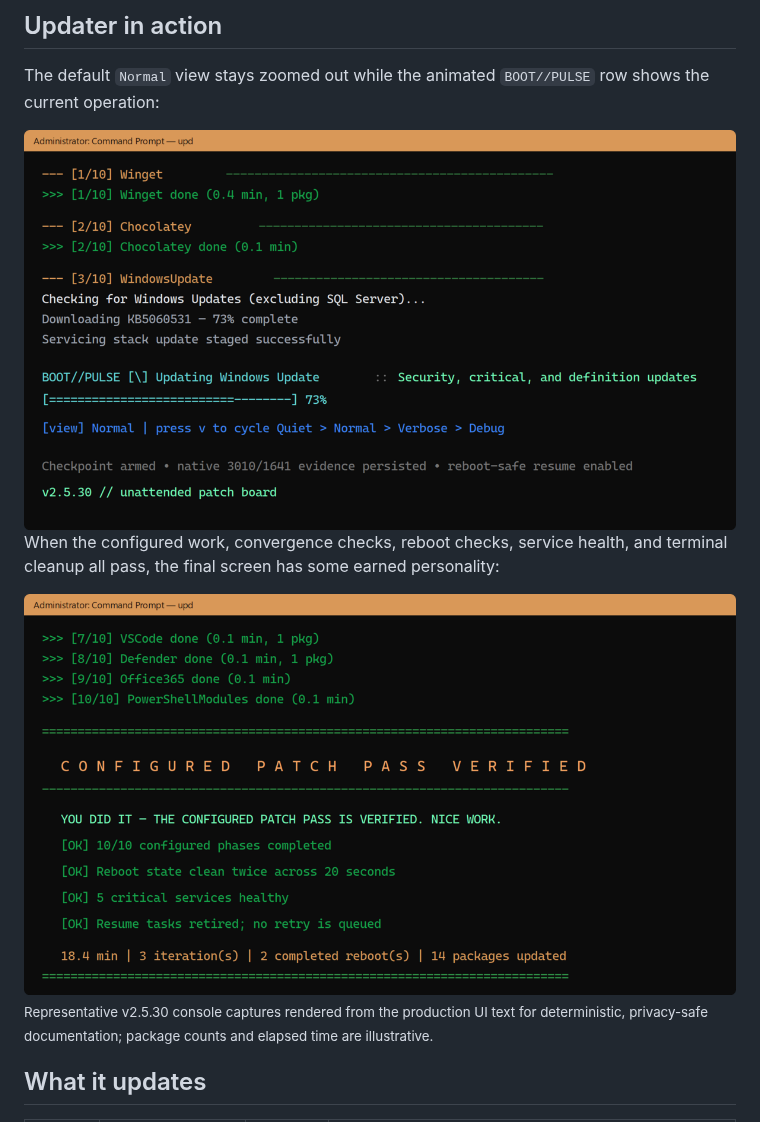
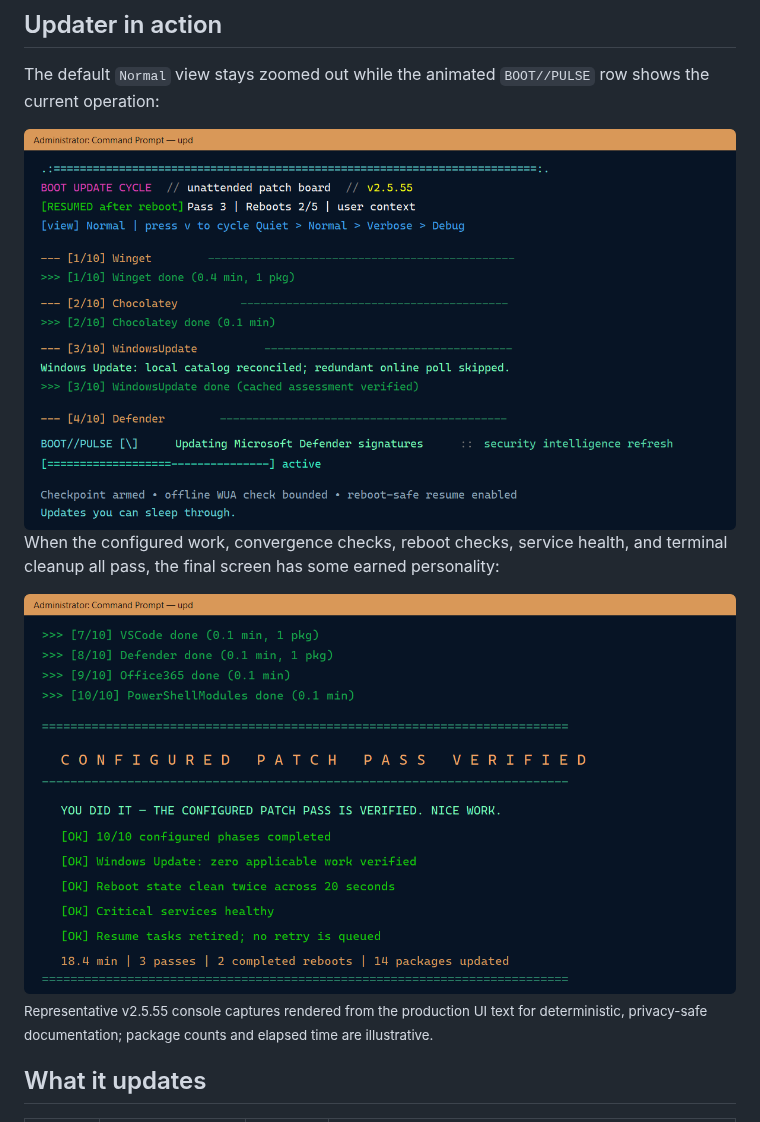
Before and after one commit to nanoDBA/boot-upd, a Markdown page: README.md, the part around one of its changes. Drawn GitHub-style; pictures changed too: docs/img/updater-complete.png, docs/img/updater-progress.png.

Commit message:
Refresh README updater screenshots

```diff
--- a/README.md
+++ b/README.md
@@ -81,7 +81,7 @@ When the configured work, convergence checks, reboot checks, service health, and
 
 <img src="docs/img/updater-complete.png" alt="Boot Update Cycle configured patch pass verified completion screen" width="900">
 
-<sub>Representative v2.5.30 console captures rendered from the production UI text for deterministic, privacy-safe documentation; package counts and elapsed time are illustrative.</sub>
+<sub>Representative v2.5.55 console captures rendered from the production UI text for deterministic, privacy-safe documentation; package counts and elapsed time are illustrative.</sub>
 
 ## What it updates
 
```
Also changed, not shown: other parts of README.md (+1 -1 lines), 3 other files.
